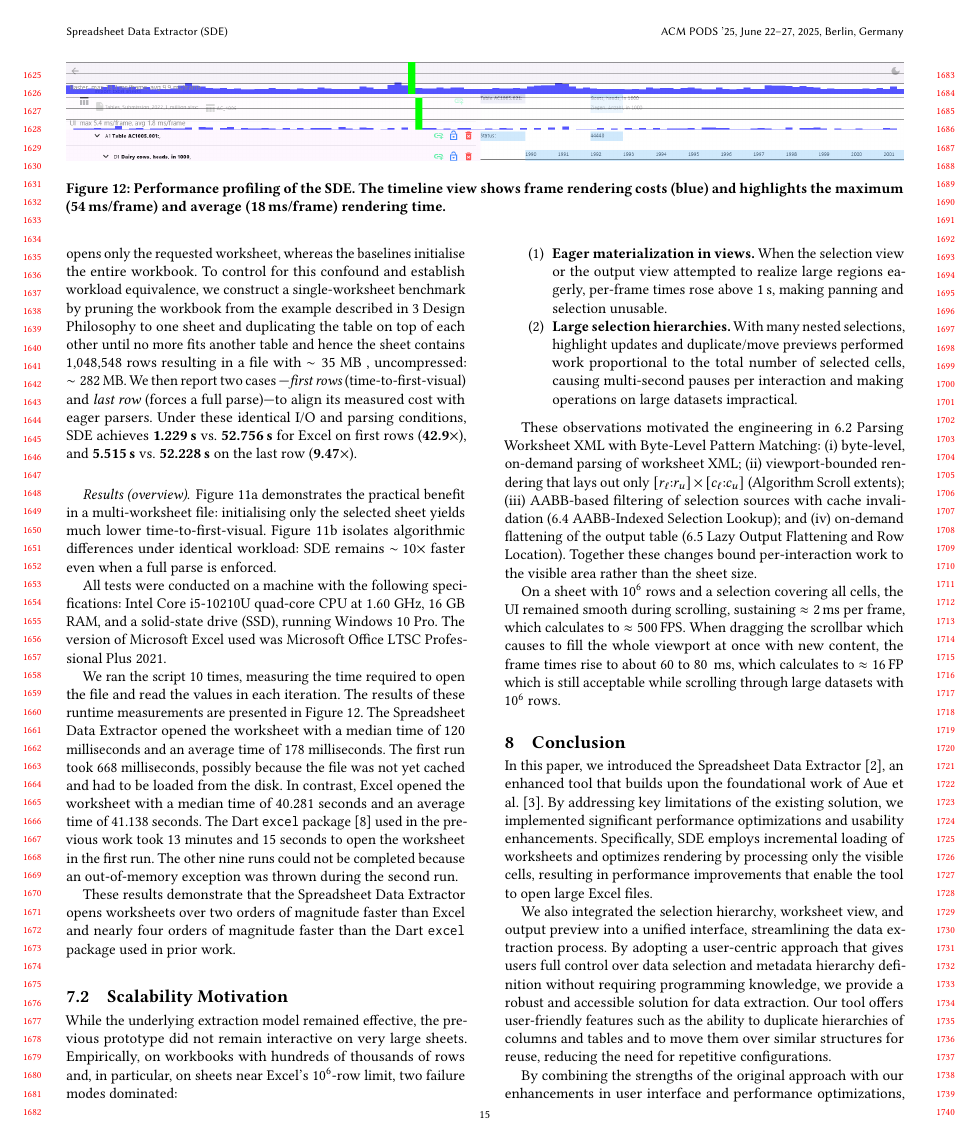
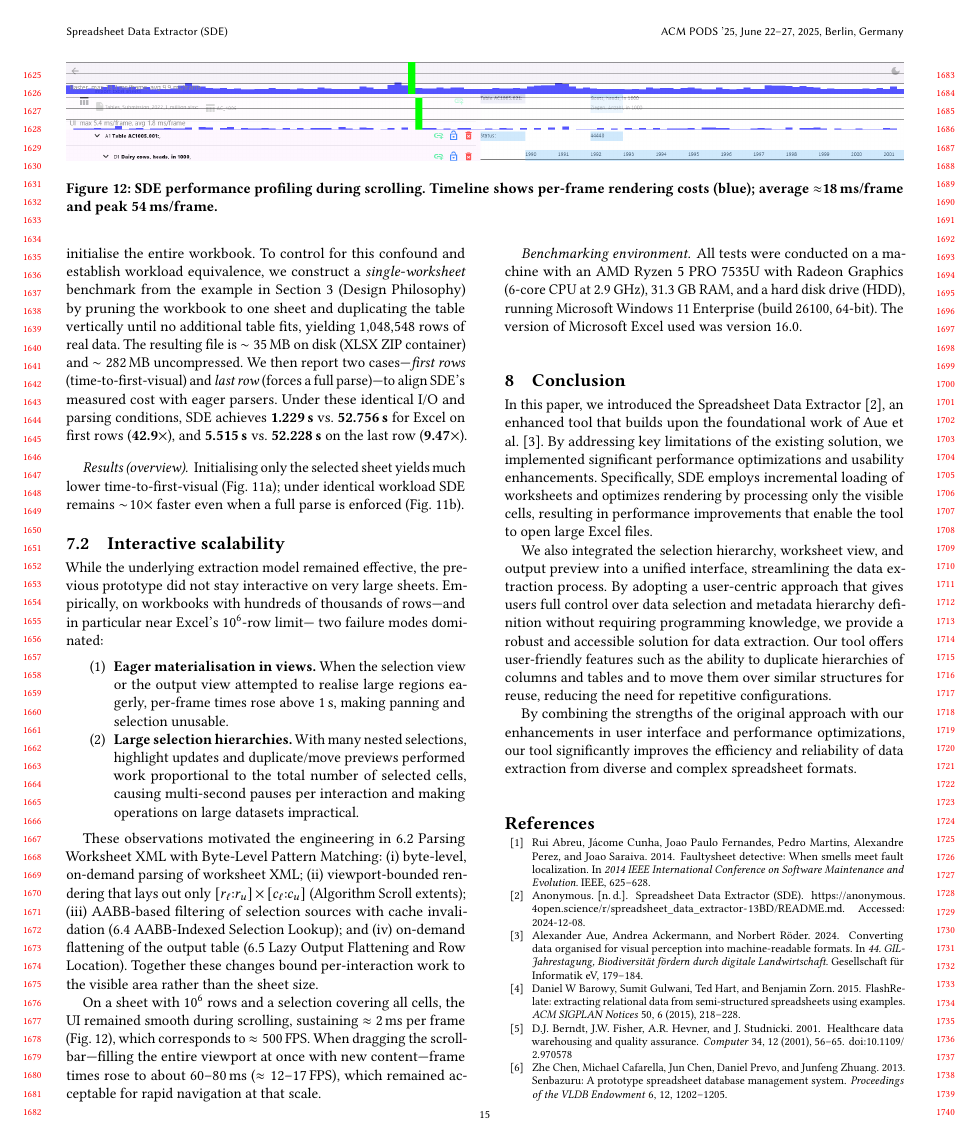
Before and after one commit to AlexanderJohr/spreadsheet-data-extractor-paper, a LaTeX paper (spreadsheet-data-extractor-sigconf.tex): page 15 of 16. Compiled offline with pdfLaTeX.

```diff
--- a/spreadsheet-data-extractor-sigconf.tex
+++ b/spreadsheet-data-extractor-sigconf.tex
@@ -1134,8 +1140,4 @@
 \begin{figure*}[t]
   \centering
   \includegraphics[width=\linewidth]{images/spreadsheet_data_extractor/performance/fps_scrolling.png}
-  \caption{Performance profiling of the SDE.
-The timeline view shows frame rendering costs (blue) and highlights the
-maximum (54\,ms/frame) and average (18\,ms/frame) rendering time.
-}
-  \label{fig:boxplot_run_times_to_open_worksheet}
+  \caption{SDE performance profiling during scrolling. Timeline shows per-frame rendering costs (blue); average \(\approx\)18\,ms/frame and peak 54\,ms/frame.}
@@ -1148,33 +1151,37 @@
 
-\paragraph{Controlling for workload comparability.}
-The multi-worksheet experiment reflects an important user scenario (time-to-first-visual for a selected sheet), but it is not a like-for-like comparison: SDE opens only the requested worksheet, whereas the baselines initialise the entire workbook. To control for this confound and establish workload equivalence, we construct a single-worksheet benchmark by pruning the workbook from the example described in \ref{sec:design-philosophy} \nameref{sec:design-philosophy} to one sheet and duplicating the table on top of each other until no more fits another table and hence the sheet contains 1{,}048{,}548 rows resulting in a file with \(\sim 35\)~MB , uncompressed: \(\sim 282\)~MB. We then report two cases —\emph{first rows} (time-to-first-visual) and \emph{last row} (forces a full parse)—to align its measured cost with eager parsers. Under these identical I/O and parsing conditions, SDE achieves \textbf{1.229\,s} vs.\ \textbf{52.756\,s} for Excel on first rows (\textbf{42.9\(\times\)}), and \textbf{5.515\,s} vs.\ \textbf{52.228\,s} on the last row (\textbf{9.47\(\times\)}).
+\paragraph{Setup.}
+We evaluate three programmes: the \emph{SDE}, Microsoft Excel (automated via PowerShell/COM), and a Dart \textit{excel} package. Each condition was repeated ten times \emph{unless noted otherwise}.
 
-\paragraph{Results (overview).}
-Figure~\ref{fig:one-sheet-sub} demonstrates the practical benefit in a multi-worksheet file: initialising only the selected sheet yields much lower time-to-first-visual. Figure~\ref{fig:first-vs-last-sub} isolates algorithmic differences under identical workload: SDE remains \(\sim\!10\times\) faster even when a full parse is enforced.
+\paragraph{User-centred latency: opening a selected worksheet.}
+Opening a selected worksheet from a large real-world workbook~\cite{destatis_rechnungsergebnis_2024}, SDE initialises only the requested sheet and achieves a median of \textbf{0.657\,s}, compared to \textbf{45.843\,s} for Excel—a \textbf{69.8\(\times\)} speedup (Fig.~\ref{fig:one-sheet-sub}). The Dart \textit{excel} package completed only the first run at 343.568\,s; runs~2–10 terminated with out-of-memory on our test machine (\(n{=}1\)). Based on that single run, SDE is \textbf{522.9\(\times\)} faster in this scenario.
 
 
 
-All tests were conducted on a machine with the following specifications: Intel Core i5-10210U quad-core CPU at 1.60~GHz, 16~GB RAM, and a solid-state drive (SSD), running Windows 10 Pro. The version of Microsoft Excel used was Microsoft Office LTSC Professional Plus 2021.
 
-We ran the script 10 times, measuring the time required to open the file and read the values in each iteration. The results of these runtime measurements are presented in Figure~\ref{fig:boxplot_run_times_to_open_worksheet}.
-The Spreadsheet Data Extractor opened the worksheet with a median time of 120 milliseconds and an average time of 178 milliseconds. The first run took 668~milliseconds, possibly because the file was not yet cached and had to be loaded from the disk.
-In contrast, Excel opened the worksheet with a median time of 40.281~seconds and an average time of 41.138~seconds.
-The Dart \texttt{excel} package~\cite{excelPackage} used in the previous work took 13 minutes and 15 seconds to open the worksheet in the first run. The other nine runs could not be completed because an out-of-memory exception was thrown during the second run.
-
-These results demonstrate that the Spreadsheet Data Extractor opens worksheets over two orders of magnitude faster than Excel and nearly four orders of magnitude faster than the Dart \texttt{excel} package used in prior work.
+\paragraph{Controlling for workload comparability.}
+The multi-worksheet experiment reflects an important user scenario (time-to-first-visual for a selected sheet), but it is not a like-for-like comparison: SDE initialises only the requested worksheet, whereas the baselines initialise the entire workbook. To control for this confound and establish workload equivalence, we construct a \emph{single-worksheet} benchmark from the example in Section~\ref{sec:design-philosophy} (\nameref{sec:design-philosophy}) by pruning the workbook to one sheet and duplicating the table vertically until no additional table fits, yielding 1{,}048{,}548 rows of real data. The resulting file is \(\sim 35\)\,MB on disk (XLSX ZIP container) and \(\sim 282\)\,MB uncompressed. We then report two cases—\emph{first rows} (time-to-first-visual) and \emph{last row} (forces a full parse)—to align SDE's measured cost with eager parsers. Under these identical I/O and parsing conditions, SDE achieves \textbf{1.229\,s} vs.\ \textbf{52.756\,s} for Excel on first rows (\textbf{42.9\(\times\)}), and \textbf{5.515\,s} vs.\ \textbf{52.228\,s} on the last row (\textbf{9.47\(\times\)}).
 
 
-\subsection{Scalability Motivation}
+
+\paragraph{Results (overview).}
+Initialising only the selected sheet yields much lower time-to-first-visual (Fig.~\ref{fig:one-sheet-sub}); under identical workload SDE remains \(\sim\!10\times\) faster even when a full parse is enforced (Fig.~\ref{fig:first-vs-last-sub}).
+
+
+
+
+
+
+\subsection{Interactive scalability}
 \label{subsec:scalability-motivation}
 
 While the underlying extraction model remained effective, the previous prototype
-did not remain interactive on very large sheets. Empirically, on workbooks with
-hundreds of thousands of rows and, in particular, on sheets near Excel’s $10^6$-row
-limit, two failure modes dominated:
+did not stay interactive on very large sheets. Empirically, on workbooks with
+hundreds of thousands of rows—and in particular near Excel's $10^6$-row limit—
+two failure modes dominated:
 
 \begin{enumerate}
-  \item \textbf{Eager materialization in views.} When the selection view or the output
-        view attempted to realize large regions eagerly, per-frame times rose above
+  \item \textbf{Eager materialisation in views.} When the selection view or the output
+        view attempted to realise large regions eagerly, per-frame times rose above
         $1$\,s, making panning and selection unusable.
   \item \textbf{Large selection hierarchies.} With many nested selections, highlight
         updates and duplicate/move previews performed work proportional to the total
@@ -1192,7 +1199,15 @@
 the sheet size.
 
 On a sheet with $10^6$ rows and a selection covering all cells, the UI remained
-smooth during scrolling, sustaining $\approx 2$\,ms per frame, which calculates to $\approx 500$\,FPS. When dragging the scrollbar which causes to fill the whole viewport at once with new content, the frame times rise to about 60 to 80 \,ms, which calculates to $\approx 16$\,FP which is still acceptable while scrolling through large datasets with $10^6$ rows.
+smooth during scrolling, sustaining $\approx 2$\,ms per frame (Fig.~\ref{fig:sde_profiling_scrolling}),
+which corresponds to $\approx 500$\,FPS. When dragging the scrollbar—filling the
+entire viewport at once with new content—frame times rose to about $60$–$80$\,ms
+($\approx 12$–$17$\,FPS), which remained acceptable for rapid navigation at that scale.
+
+
+\paragraph{Benchmarking environment.}
+All tests were conducted on a machine with an AMD Ryzen 5 PRO 7535U with Radeon Graphics (6-core CPU at 2.9~GHz), 31.3~GB RAM, and a hard disk drive (HDD), running Microsoft Windows 11 Enterprise (build~26100, 64-bit). The version of Microsoft Excel used was version~16.0.
+
 
 \section{Conclusion}
 
```
Also changed, not shown: spreadsheet-data-extractor-sigconf.tex (23 more changed lines).
